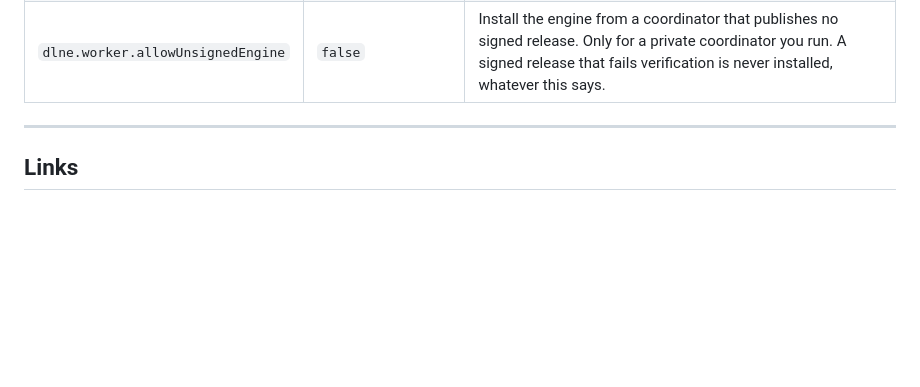
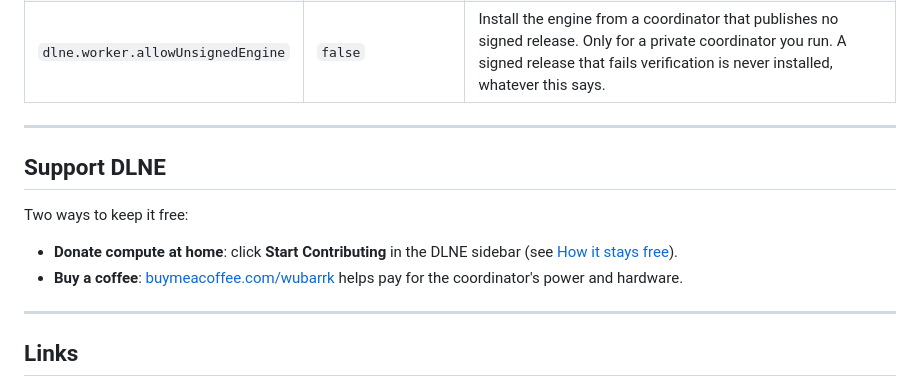
Before and after one commit to RGlabs84/DistributedLLMEngine, a Markdown page: vscode-extension/README.md, the part around the change. Drawn GitHub-style; blank space fills up the shorter version.

Commit message:
Docs: how to support DLNE

```diff
--- a/vscode-extension/README.md
+++ b/vscode-extension/README.md
@@ -113,6 +113,15 @@ Then in VS Code settings:
 
 ---
 
+## Support DLNE
+
+Two ways to keep it free:
+
+- **Donate compute at home**: click **Start Contributing** in the DLNE sidebar (see [How it stays free](#how-it-stays-free)).
+- **Buy a coffee**: [buymeacoffee.com/wubarrk](https://buymeacoffee.com/wubarrk) helps pay for the coordinator's power and hardware.
+
+---
+
 ## Links
 
 - **Source**: [RGlabs84/DistributedLLMEngine](https://github.com/RGlabs84/DistributedLLMEngine)
```
Also changed, not shown: README.md (+5 -0 lines).
